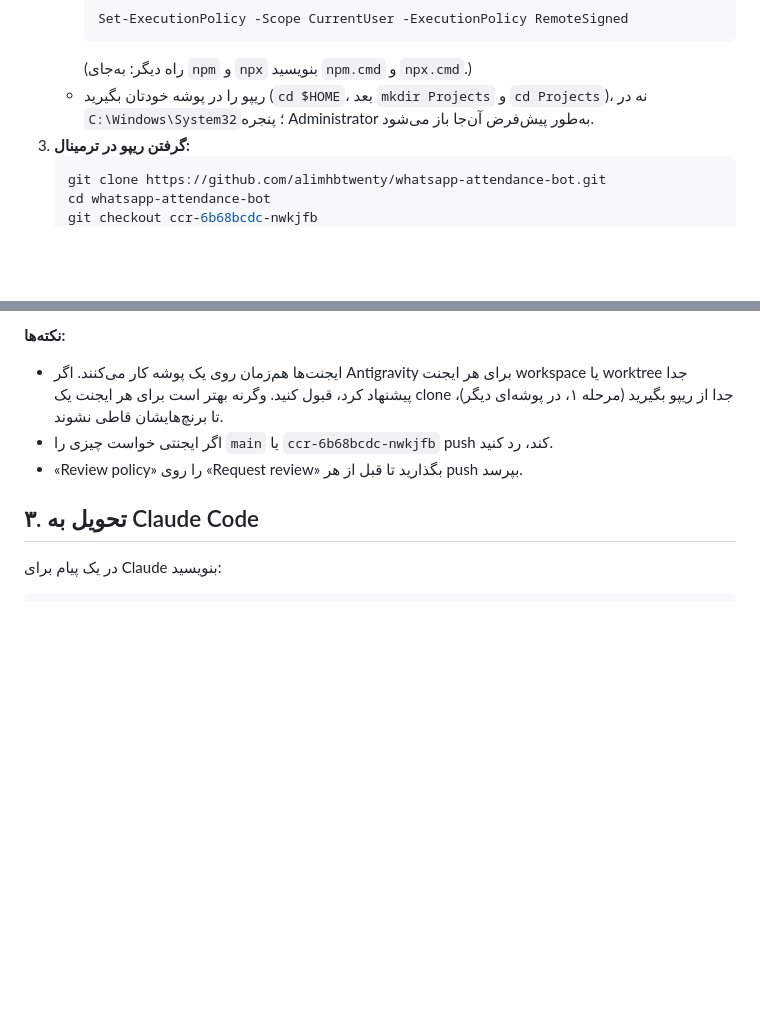
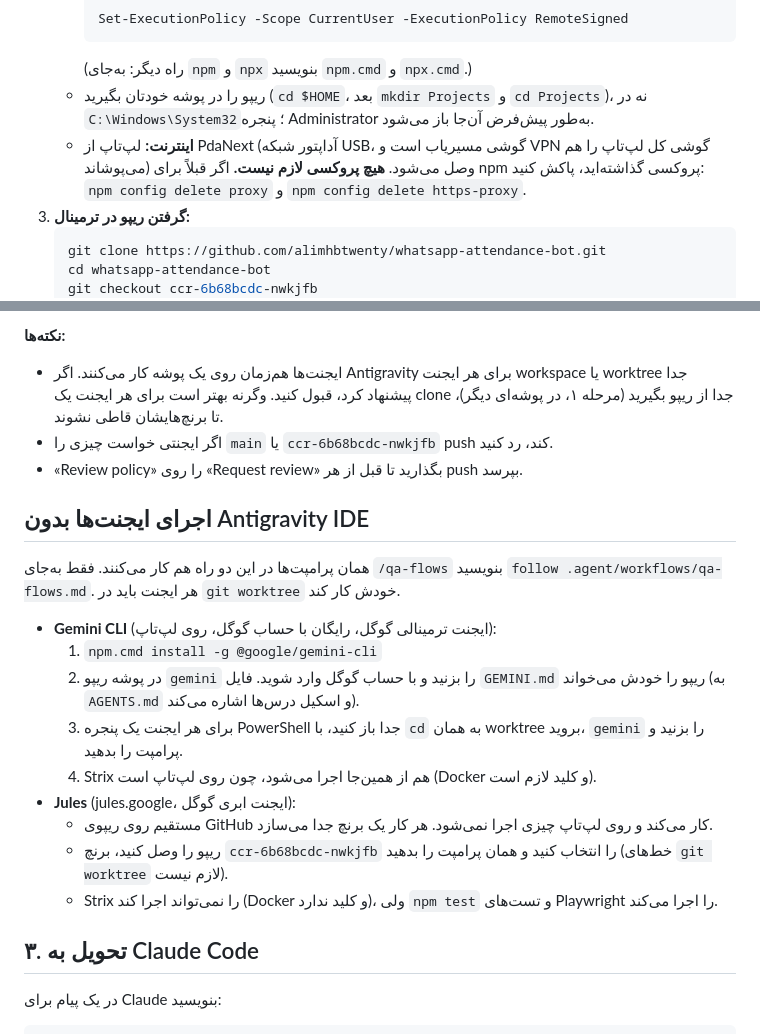
Before and after one commit to alimhbtwenty/whatsapp-attendance-bot, a Markdown page: docs/antigravity/README.md, 2 parts joined by grey strips. Rendered like a GitHub page; blank space fills up the shorter version.

Commit message:
Docs: no proxy on the owner's laptop; run QA agents with Gemini CLI or Jules
The owner's laptop reaches the internet through PdaNext (USB network
adapter, phone as router), so no proxy belongs in any instructions. Added
how to run the same QA prompts outside the Antigravity IDE (Gemini CLI on
the laptop, Jules in the cloud) and a GEMINI.md that points those agents to
AGENTS.md and the QA-lessons skill.

Co-Authored-By: Claude Opus 5.5 <noreply@anthropic.com>
Claude-Session: https://claude.ai/code/session_01KNf2j2u3xVxKoLmeMgDE8N

````diff
--- a/docs/antigravity/README.md
+++ b/docs/antigravity/README.md
@@ -17,6 +17,7 @@ Antigravity کارهای سنگین (تست و باگ‌یابی از چند ج
      ```
      (راه دیگر: به‌جای `npm` و `npx` بنویسید `npm.cmd` و `npx.cmd`.)
    - ریپو را در پوشه خودتان بگیرید (`cd $HOME`، بعد `mkdir Projects` و `cd Projects`)، نه در `C:\Windows\System32`؛ پنجره Administrator به‌طور پیش‌فرض آن‌جا باز می‌شود.
+   - **اینترنت:** لپ‌تاپ از PdaNext (آداپتور شبکه USB، گوشی مسیریاب است و VPN گوشی کل لپ‌تاپ را هم می‌پوشاند) وصل می‌شود. **هیچ پروکسی لازم نیست.** اگر قبلاً برای npm پروکسی گذاشته‌اید، پاکش کنید: `npm config delete proxy` و `npm config delete https-proxy`.
 3. **گرفتن ریپو در ترمینال:**
    ```bash
    git clone https://github.com/alimhbtwenty/whatsapp-attendance-bot.git
@@ -57,6 +58,19 @@ Reply with the branch name and the findings table.
 - اگر ایجنتی خواست چیزی را `main` یا `ccr-6b68bcdc-nwkjfb` push کند، رد کنید.
 - «Review policy» را روی «Request review» بگذارید تا قبل از هر push بپرسد.
 
+## اجرای ایجنت‌ها بدون Antigravity IDE
+همان پرامپت‌ها در این دو راه هم کار می‌کنند. فقط به‌جای `/qa-flows` بنویسید `follow .agent/workflows/qa-flows.md`. هر ایجنت باید در `git worktree` خودش کار کند.
+
+- **Gemini CLI** (ایجنت ترمینالی گوگل، رایگان با حساب گوگل، روی لپ‌تاپ):
+  1. `npm.cmd install -g @google/gemini-cli`
+  2. در پوشه ریپو `gemini` را بزنید و با حساب گوگل وارد شوید. فایل `GEMINI.md` ریپو را خودش می‌خواند (به `AGENTS.md` و اسکیل درس‌ها اشاره می‌کند).
+  3. برای هر ایجنت یک پنجره PowerShell جدا باز کنید، با `cd` به همان worktree بروید، `gemini` را بزنید و پرامپت را بدهید.
+  4. Strix هم از همین‌جا اجرا می‌شود، چون روی لپ‌تاپ است (Docker و کلید لازم است).
+- **Jules** (jules.google، ایجنت ابری گوگل):
+  - مستقیم روی ریپوی GitHub کار می‌کند و روی لپ‌تاپ چیزی اجرا نمی‌شود. هر کار یک برنچ جدا می‌سازد.
+  - ریپو را وصل کنید، برنچ `ccr-6b68bcdc-nwkjfb` را انتخاب کنید و همان پرامپت را بدهید (خط‌های `git worktree` لازم نیست).
+  - Strix را نمی‌تواند اجرا کند (Docker و کلید ندارد)، ولی `npm test` و تست‌های Playwright را اجرا می‌کند.
+
 ## ۳. تحویل به Claude Code
 در یک پیام برای Claude بنویسید:
 ```
````
Also changed, not shown: GEMINI.md (added, +2 -0 lines), docs/HANDOFF.md (+2 -0 lines).
